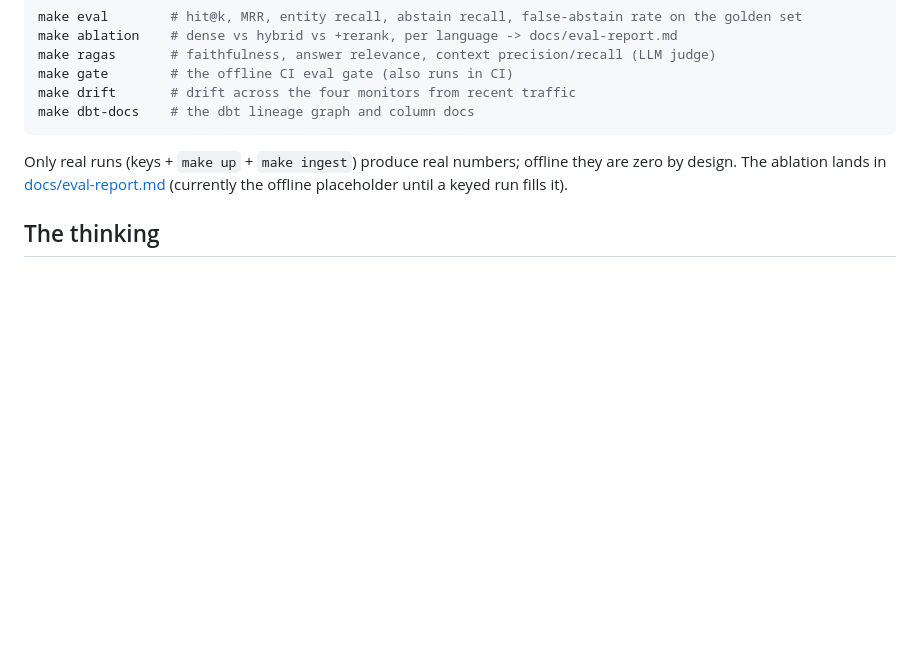
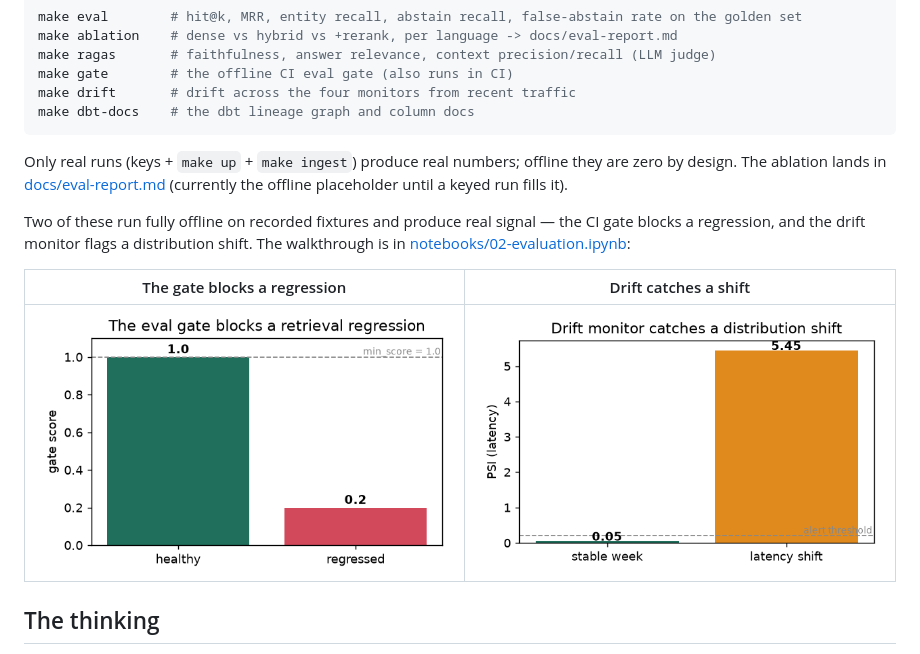
Before and after one commit to hoomanesteki/agentic-rag-knowledge-ai-platform, a Markdown page: README.md, the part around the change printed below. Drawn GitHub-style; pictures changed too: docs/img/drift-psi.png (added), docs/img/eval-gate.png (added); blank space fills up the shorter version.

Commit message:
docs: CI badge + eval notebook with charts (Fable-picked deferred items)
Per Fable's cost/benefit call on the deferred items: DO the two highest
value-per-effort ones, SKIP the cheap-model tier (too invasive for
near-zero demo gain, already documented honestly) and the CI matrix
(cargo-culting - the safety/edge tests already run on every push).

- README: add the CI status badge and embed two real, offline-generated
  charts - the eval gate blocking a simulated retrieval regression
  (1.0 -> 0.2) and the drift monitor (PSI) flagging a latency shift - so
  the strongest ML story is visible in the first 60 seconds.
- notebooks/02-evaluation.ipynb: a runnable, offline walkthrough of the
  quality stack (gate pass, gate blocks a regression, drift), with the
  charts embedded so GitHub renders them without a clone.

```diff
--- a/README.md
+++ b/README.md
@@ -179,6 +181,14 @@ Only real runs (keys + `make up` + `make ingest`) produce real numbers; offline
 design. The ablation lands in [docs/eval-report.md](docs/eval-report.md) (currently the offline
 placeholder until a keyed run fills it).
 
+Two of these run fully offline on recorded fixtures and produce real signal — the CI gate blocks a
+regression, and the drift monitor flags a distribution shift. The walkthrough is in
+[notebooks/02-evaluation.ipynb](notebooks/02-evaluation.ipynb):
+
+| The gate blocks a regression | Drift catches a shift |
+| --- | --- |
+| ![eval gate blocks a regression](docs/img/eval-gate.png) | ![drift PSI](docs/img/drift-psi.png) |
+
 ## The thinking
 
 - **The plan, theme by theme:** [docs/plan/](docs/plan/) (the big picture, split into stages, each
```
Also changed, not shown: other parts of README.md (+2 -0 lines), notebooks/README.md (+2 -0 lines), 1 other file.
